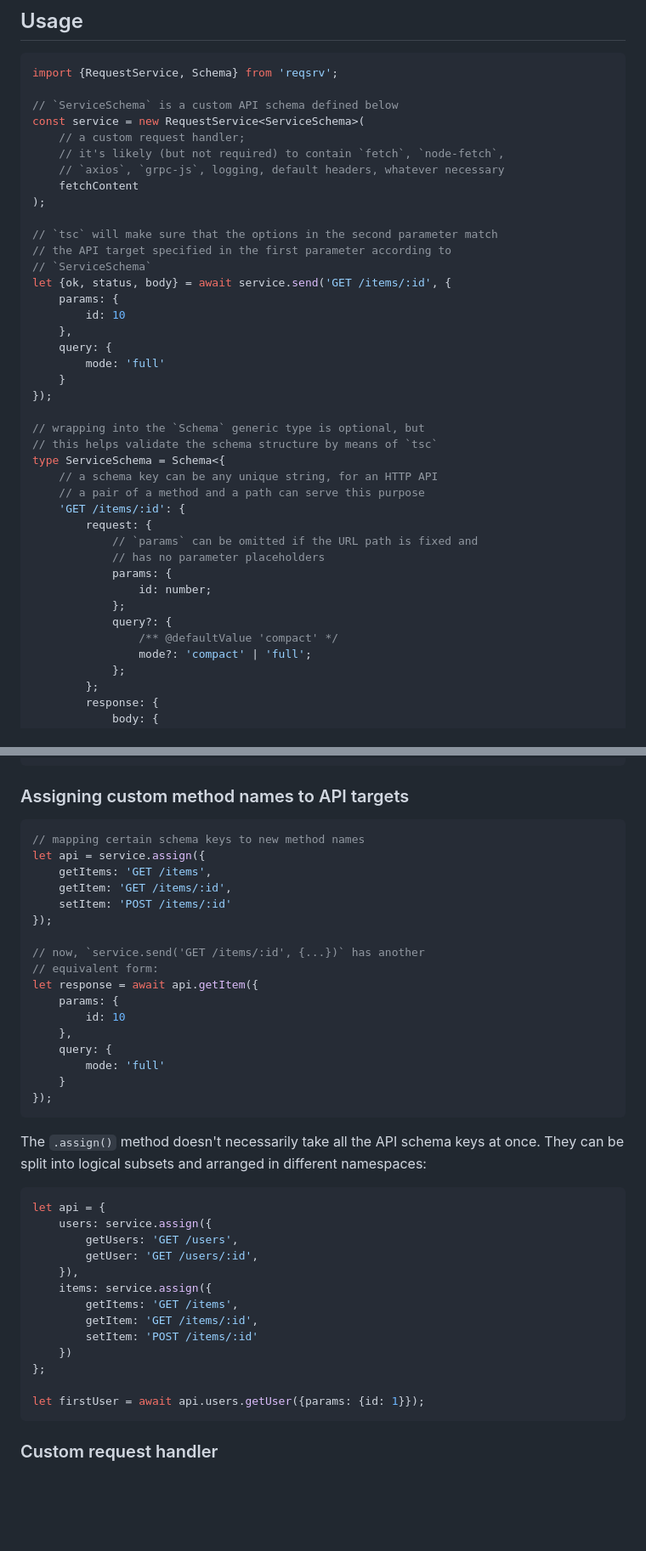
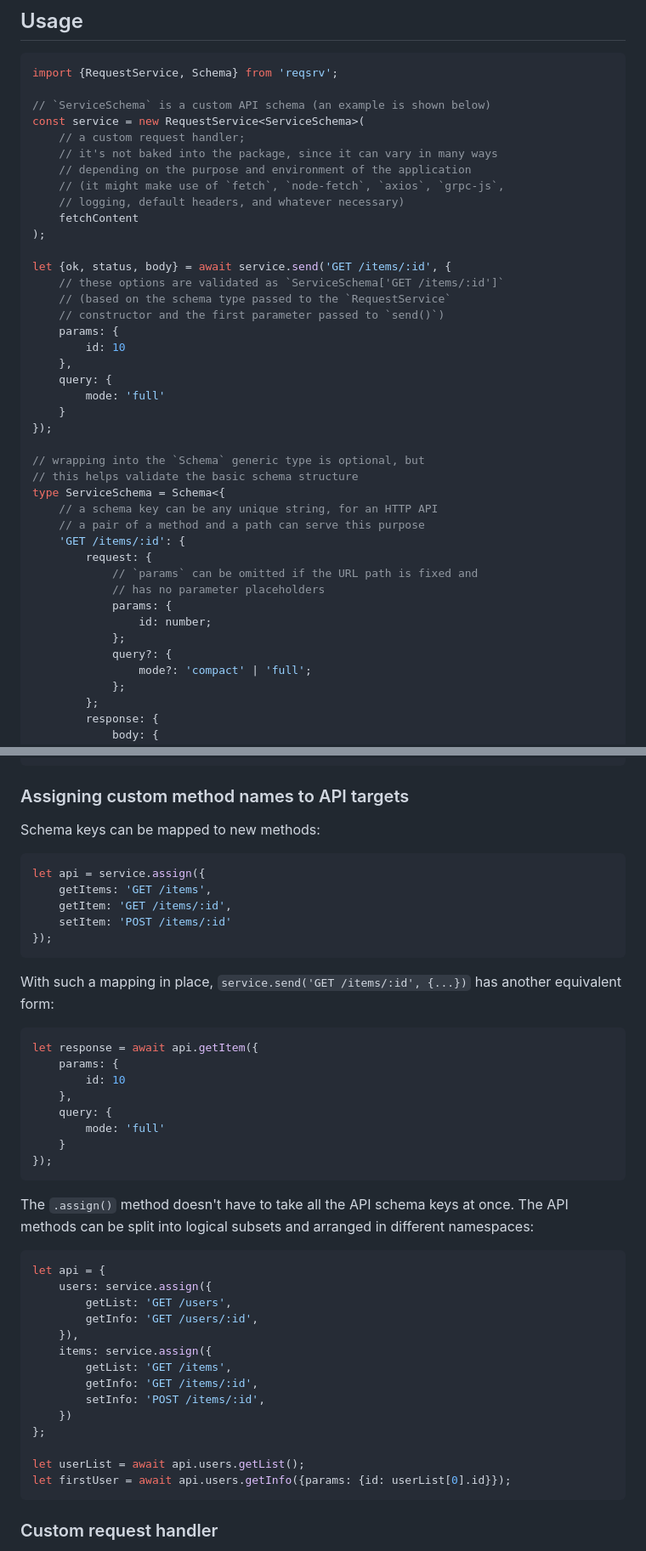
Before and after one commit to axtk/reqsrv, a Markdown page: README.md, 2 parts joined by grey strips. Shown at 85% size. Drawn GitHub-style; blank space fills up the shorter version.

````diff
--- a/README.md
+++ b/README.md
@@ -13,18 +13,20 @@
 ```ts
 import {RequestService, Schema} from 'reqsrv';
 
-// `ServiceSchema` is a custom API schema defined below
+// `ServiceSchema` is a custom API schema (an example is shown below)
 const service = new RequestService<ServiceSchema>(
     // a custom request handler;
-    // it's likely (but not required) to contain `fetch`, `node-fetch`,
-    // `axios`, `grpc-js`, logging, default headers, whatever necessary
+    // it's not baked into the package, since it can vary in many ways
+    // depending on the purpose and environment of the application
+    // (it might make use of `fetch`, `node-fetch`, `axios`, `grpc-js`,
+    // logging, default headers, and whatever necessary)
     fetchContent
 );
 
-// `tsc` will make sure that the options in the second parameter match
-// the API target specified in the first parameter according to
-// `ServiceSchema`
 let {ok, status, body} = await service.send('GET /items/:id', {
+    // these options are validated as `ServiceSchema['GET /items/:id']`
+    // (based on the schema type passed to the `RequestService`
+    // constructor and the first parameter passed to `send()`)
     params: {
         id: 10
     },
@@ -34,7 +36,7 @@ let {ok, status, body} = await service.send('GET /items/:id', {
 });
 
 // wrapping into the `Schema` generic type is optional, but
-// this helps validate the schema structure by means of `tsc`
+// this helps validate the basic schema structure
 type ServiceSchema = Schema<{
     // a schema key can be any unique string, for an HTTP API
     // a pair of a method and a path can serve this purpose
@@ -46,7 +48,6 @@ type ServiceSchema = Schema<{
                 id: number;
             };
             query?: {
-                /** @defaultValue 'compact' */
                 mode?: 'compact' | 'full';
             };
         };
@@ -69,16 +70,19 @@ type ServiceSchema = Schema<{
 
 ### Assigning custom method names to API targets
 
+Schema keys can be mapped to new methods:
+
 ```ts
-// mapping certain schema keys to new method names
 let api = service.assign({
     getItems: 'GET /items',
     getItem: 'GET /items/:id',
     setItem: 'POST /items/:id'
 });
+```
 
-// now, `service.send('GET /items/:id', {...})` has another
-// equivalent form:
+With such a mapping in place, `service.send('GET /items/:id', {...})` has another equivalent form:
+
+```ts
 let response = await api.getItem({
     params: {
         id: 10
@@ -89,22 +93,23 @@ let response = await api.getItem({
 });
 ```
 
-The `.assign()` method doesn't necessarily take all the API schema keys at once. They can be split into logical subsets and arranged in different namespaces:
+The `.assign()` method doesn't have to take all the API schema keys at once. The API methods can be split into logical subsets and arranged in different namespaces:
 
 ```ts
 let api = {
     users: service.assign({
-        getUsers: 'GET /users',
-        getUser: 'GET /users/:id',
+        getList: 'GET /users',
+        getInfo: 'GET /users/:id',
     }),
     items: service.assign({
-        getItems: 'GET /items',
-        getItem: 'GET /items/:id',
-        setItem: 'POST /items/:id'
+        getList: 'GET /items',
+        getInfo: 'GET /items/:id',
+        setInfo: 'POST /items/:id',
     })
 };
 
-let firstUser = await api.users.getUser({params: {id: 1}});
+let userList = await api.users.getList();
+let firstUser = await api.users.getInfo({params: {id: userList[0].id}});
 ```
 
 ### Custom request handler
````
